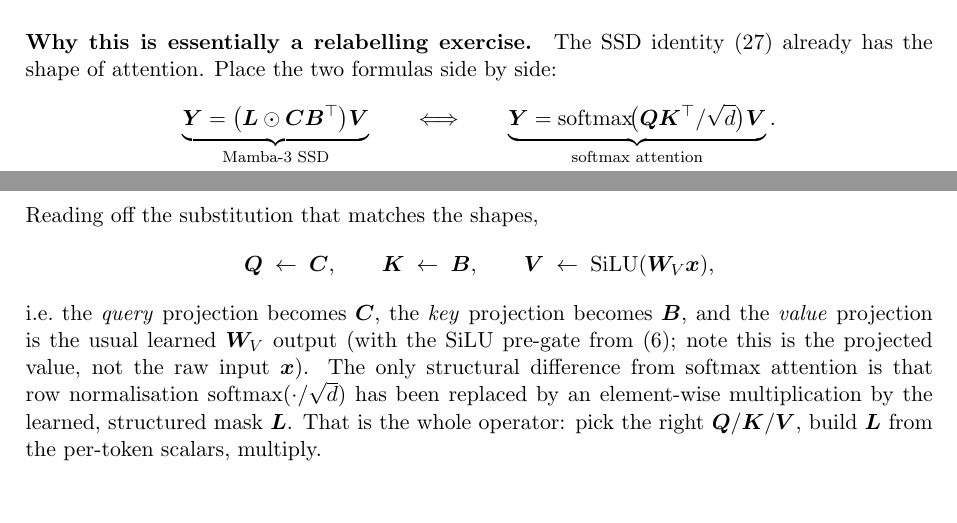
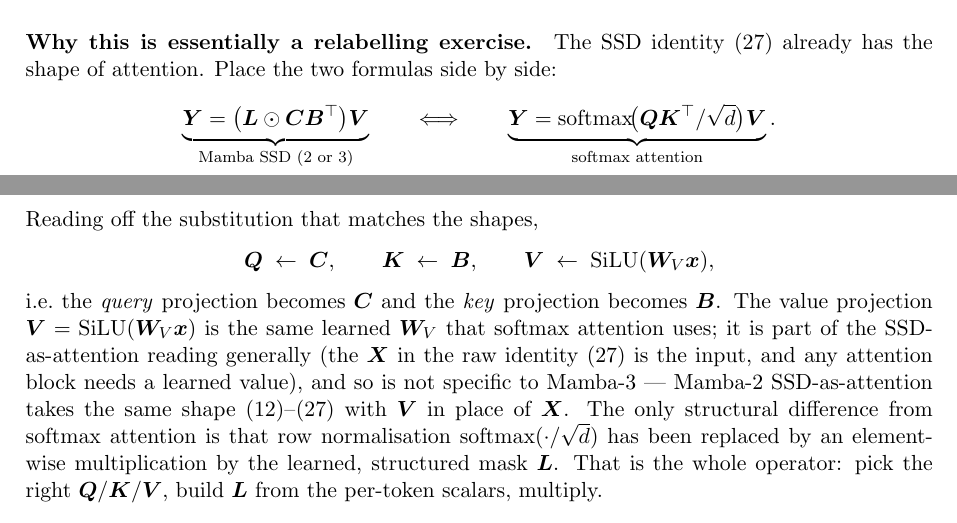
Before and after one commit to MasahiroOgawa/largescale3Dreconstruction_using_SSM, a LaTeX paper (doc/attention/mamba3_attention.tex): two parts of pages 6 and 7 of 16, joined at a grey line, cut so that both start at the same text, the shorter picture padded with empty space. Compiled offline with pdfLaTeX.

Commit message:
docs(mamba3_attention.tex): clarify V = W_V x is shared with Mamba-2, not Mamba-3-specific
The §3 scaffolding paragraph implied V = SiLU(W_V x) is a Mamba-3
specialisation; that is wrong. Both Mamba-2 and Mamba-3 SSD-as-attention
need a learned value projection — the X on the right of the raw
identity Y = (L ⊙ CB^T) X is the input, and any attention block needs
a learned V. The only Mamba-3-specific change vs Mamba-2 is the
structure of L (three-term trapezoidal vs two-term). Reworded the
side-by-side label "Mamba-3 SSD" → "Mamba SSD (2 or 3)" and added an
explicit one-line note that V is shared with Mamba-2.

Co-Authored-By: Claude Opus 4.7 <noreply@anthropic.com>

```diff
--- a/doc/attention/mamba3_attention.tex
+++ b/doc/attention/mamba3_attention.tex
@@ -374,7 +374,7 @@ $\bm{X}\in\mathbb{R}^{T\times D}$.
 The SSD identity \eqref{eq:ssd-derived} already has the shape of
 attention. Place the two formulas side by side:
 \[
-  \underbrace{\bm{Y} = \bigl(\bm{L}\odot\bm{C}\bm{B}^\top\bigr)\bm{V}}_{\text{Mamba-3 SSD}}
+  \underbrace{\bm{Y} = \bigl(\bm{L}\odot\bm{C}\bm{B}^\top\bigr)\bm{V}}_{\text{Mamba SSD (2 or 3)}}
   \qquad\Longleftrightarrow\qquad
   \underbrace{\bm{Y} = \mathrm{softmax}\!\bigl(\bm{Q}\bm{K}^\top/\sqrt{d}\bigr)\bm{V}}_{\text{softmax attention}}.
 \]
@@ -384,11 +384,15 @@ Reading off the substitution that matches the shapes,
   \bm{K} \;\leftarrow\; \bm{B},\qquad
   \bm{V} \;\leftarrow\; \mathrm{SiLU}(\bm{W}_V\bm{x}),
 \]
-i.e.\ the \emph{query} projection becomes $\bm{C}$, the \emph{key}
-projection becomes $\bm{B}$, and the \emph{value} projection is the
-usual learned $\bm{W}_V$ output (with the SiLU pre-gate from
-\eqref{eq:projV}; note this is the projected value, not the raw input
-$\bm{x}$). The only structural difference from softmax attention is
+i.e.\ the \emph{query} projection becomes $\bm{C}$ and the \emph{key}
+projection becomes $\bm{B}$. The value projection $\bm{V} =
+\mathrm{SiLU}(\bm{W}_V\bm{x})$ is the same learned $\bm{W}_V$ that
+softmax attention uses; it is part of the SSD-as-attention reading
+generally (the $\bm{X}$ in the raw identity \eqref{eq:ssd-derived} is
+the input, and any attention block needs a learned value), and so is
+not specific to Mamba-3 — Mamba-2 SSD-as-attention takes the same
+shape \eqref{eq:rec2}–\eqref{eq:ssd-derived} with $\bm{V}$ in place of
+$\bm{X}$. The only structural difference from softmax attention is
 that row normalisation $\mathrm{softmax}(\cdot/\sqrt{d})$ has been
 replaced by an element-wise multiplication by the learned, structured
 mask $\bm{L}$. That is the whole operator: pick the right
```
